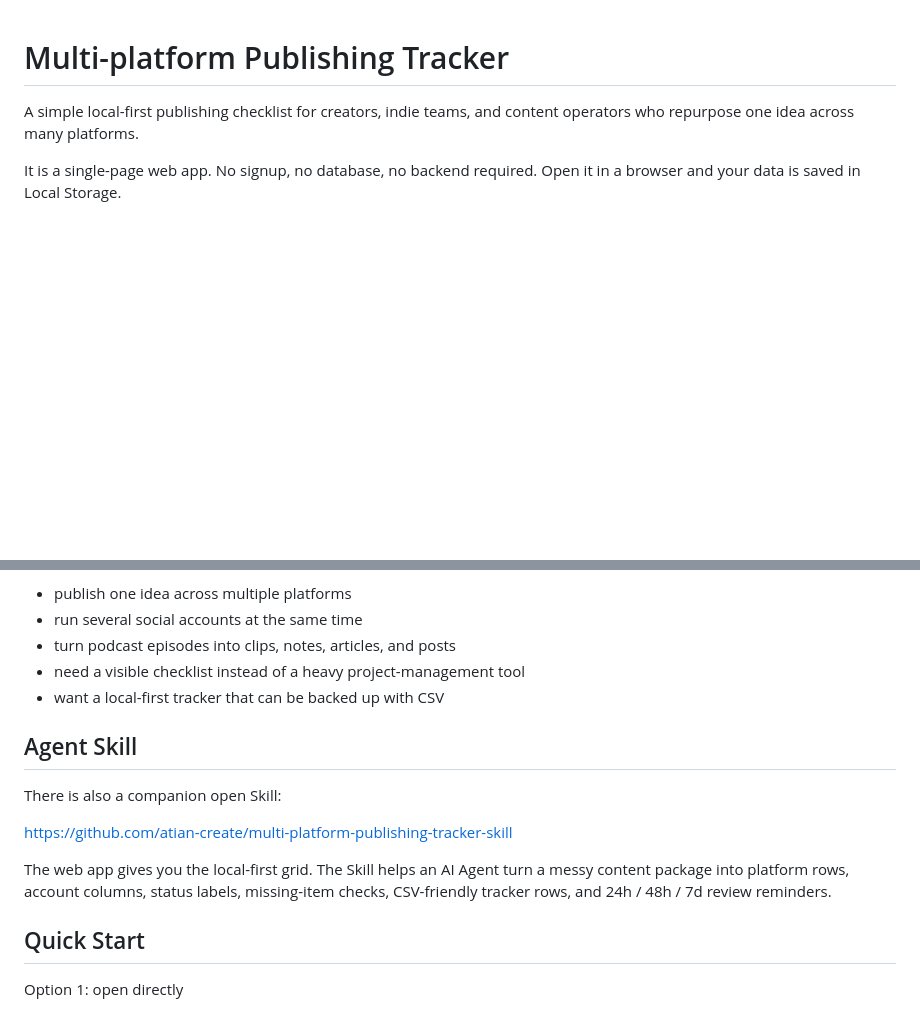
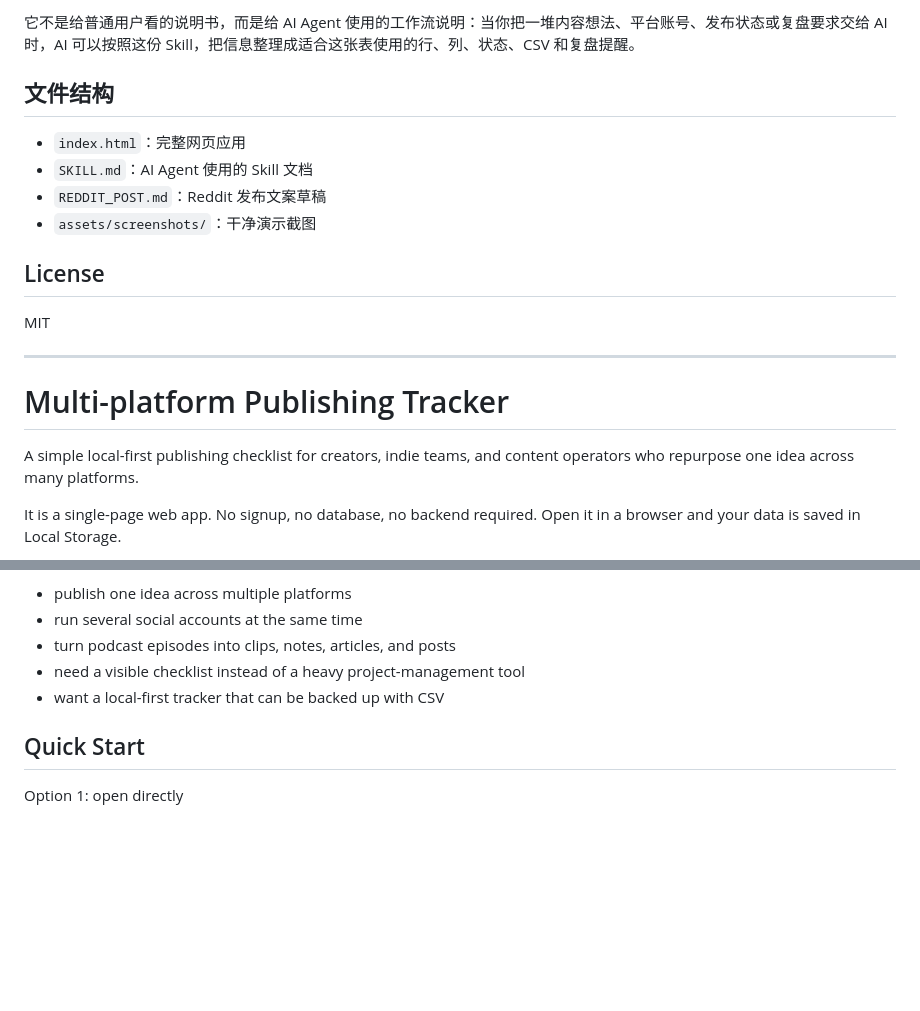
Before and after one commit to atian-create/multi-platform-publishing-tracker, a Markdown page: README.md, 2 parts joined by grey strips. GitHub-like rendering; blank space fills up the shorter version.

Commit message:
Add Chinese README and tracker skill

```diff
--- a/README.md
+++ b/README.md
@@ -1,3 +139,18 @@
+它不是给普通用户看的说明书，而是给 AI Agent 使用的工作流说明：当你把一堆内容想法、平台账号、发布状态或复盘要求交给 AI 时，AI 可以按照这份 Skill，把信息整理成适合这张表使用的行、列、状态、CSV 和复盘提醒。
+
+## 文件结构
+
+- `index.html`：完整网页应用
+- `SKILL.md`：AI Agent 使用的 Skill 文档
+- `REDDIT_POST.md`：Reddit 发布文案草稿
+- `assets/screenshots/`：干净演示截图
+
+## License
+
+MIT
+
+---
+
 # Multi-platform Publishing Tracker
 
 A simple local-first publishing checklist for creators, indie teams, and content operators who repurpose one idea across many platforms.
@@ -52,17 +205,6 @@ Use this tracker if you:
 - need a visible checklist instead of a heavy project-management tool
 - want a local-first tracker that can be backed up with CSV
 
-## Agent Skill
-
-There is also a companion open Skill:
-
-<https://github.com/atian-create/multi-platform-publishing-tracker-skill>
-
-The web app gives you the local-first grid. The Skill helps an AI Agent turn a
-messy content package into platform rows, account columns, status labels,
-missing-item checks, CSV-friendly tracker rows, and 24h / 48h / 7d review
-reminders.
-
 ## Quick Start
 
 Option 1: open directly
```
Also changed, not shown: other parts of README.md (+139 -0 lines).
